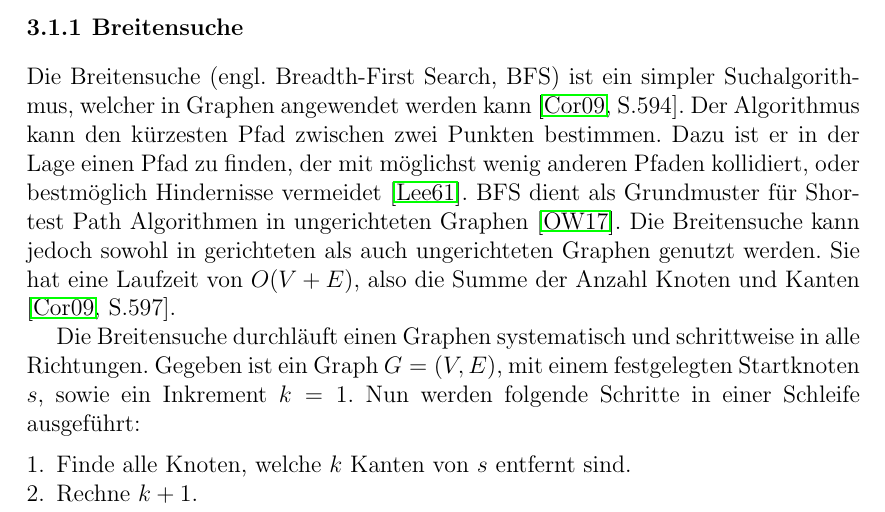
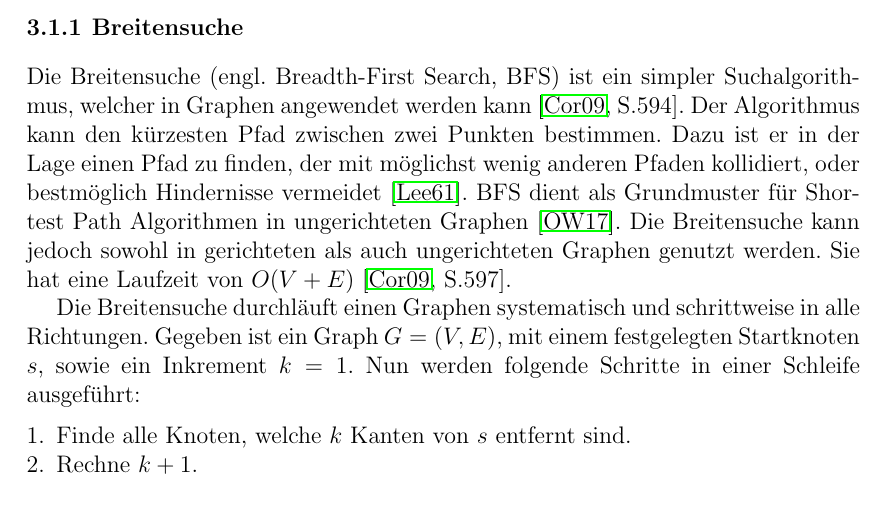
Before and after one commit to Handkock/wa2020_pathplanning, a LaTeX thesis (wa20202_vorlage.tex, which reads chapters/Informierte_Uninformierte.tex): part of page 7 of 19, cut so that both start at the same text. Compiled offline with pdfLaTeX.

Commit message:
Breitensuche Update

```diff
--- a/chapters/Informierte_Uninformierte.tex
+++ b/chapters/Informierte_Uninformierte.tex
@@ -9,7 +9,7 @@ Algorithmen dieser Gruppe werden verwendet, wenn keine Informationen über die E
 
 \subsection{Breitensuche}
 
-Die Breitensuche (engl. Breadth-First Search, BFS) ist ein simpler Suchalgorithmus, welcher in Graphen angewendet werden kann \cite[S.594]{Cormen.2009}. Der Algorithmus kann den kürzesten Pfad zwischen zwei Punkten bestimmen. Dazu ist er in der Lage einen Pfad zu finden, der mit möglichst wenig anderen Pfaden kollidiert, oder bestmöglich Hindernisse vermeidet \cite{Lee.1961}. BFS dient als Grundmuster für Shortest Path Algorithmen in ungerichteten Graphen \cite{Ottmann.2017}. Die Breitensuche kann jedoch sowohl in gerichteten als auch ungerichteten Graphen genutzt werden. Sie hat eine Laufzeit von $O(V + E)$, also die Summe der Anzahl Knoten und Kanten \cite[S.597]{Cormen.2009}.
+Die Breitensuche (engl. Breadth-First Search, BFS) ist ein simpler Suchalgorithmus, welcher in Graphen angewendet werden kann \cite[S.594]{Cormen.2009}. Der Algorithmus kann den kürzesten Pfad zwischen zwei Punkten bestimmen. Dazu ist er in der Lage einen Pfad zu finden, der mit möglichst wenig anderen Pfaden kollidiert, oder bestmöglich Hindernisse vermeidet \cite{Lee.1961}. BFS dient als Grundmuster für Shortest Path Algorithmen in ungerichteten Graphen \cite{Ottmann.2017}. Die Breitensuche kann jedoch sowohl in gerichteten als auch ungerichteten Graphen genutzt werden. Sie hat eine Laufzeit von $O(V + E)$ \cite[S.597]{Cormen.2009}.
 
 Die Breitensuche durchläuft einen Graphen systematisch und schrittweise in alle Richtungen. Gegeben ist ein Graph $G = (V, E)$, mit einem festgelegten Startknoten $s$, sowie ein Inkrement $k=1$. Nun werden folgende Schritte in einer Schleife ausgeführt:
 \begin{itemize}
```
